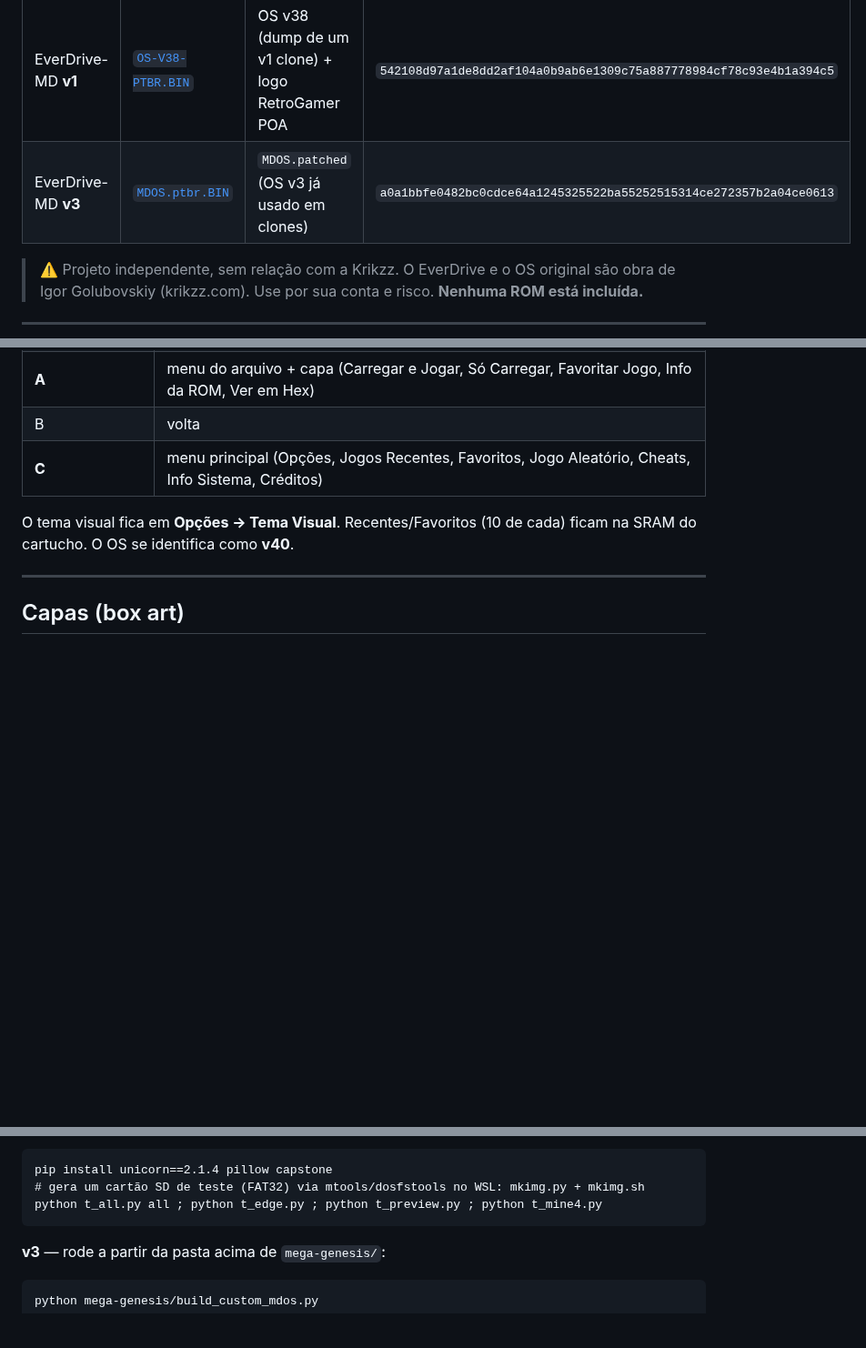
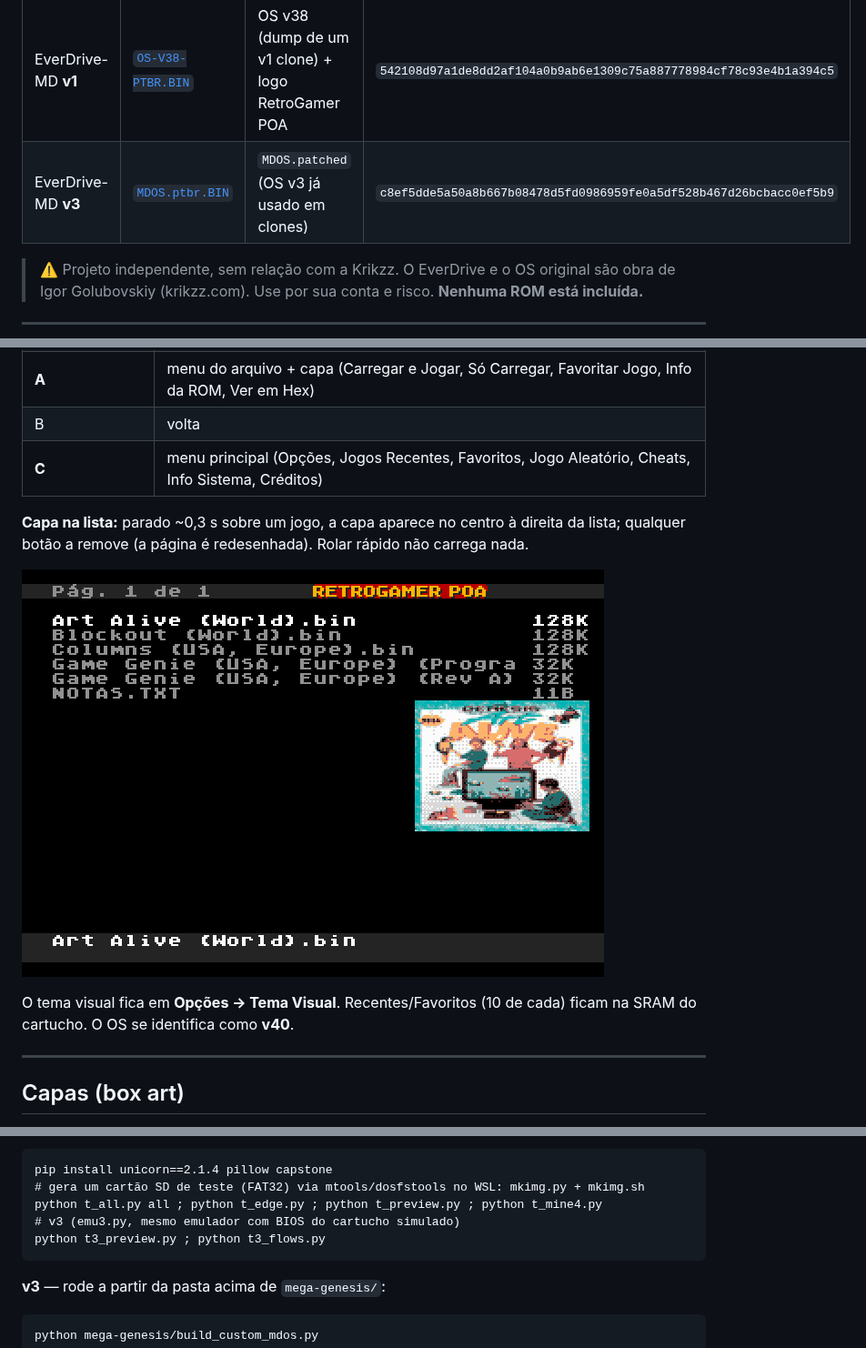
Before and after one commit to opssemnik/Firmware-MD-Everdrive-v1-v2-v3-Customizada-e-Corrigida-para-clones, a Markdown page: README.md, 3 parts joined by grey strips. Shown at 91% size. GitHub-like rendering; pictures changed too: v3/screens/lista_com_capa.png (added); blank space fills up the shorter version.

````diff
--- a/README.md
+++ b/README.md
@@ -9,7 +9,7 @@ no Brasil e no exterior. Feito para o **Grupo RetroGamer Poa** por **Antonio e t
 | Cartucho | Arquivo | Base | SHA-256 |
 |---|---|---|---|
 | EverDrive-MD **v1** | [`OS-V38-PTBR.BIN`](OS-V38-PTBR.BIN) | OS v38 (dump de um v1 clone) + logo RetroGamer POA | `542108d97a1de8dd2af104a0b9ab6e1309c75a887778984cf78c93e4b1a394c5` |
-| EverDrive-MD **v3** | [`MDOS.ptbr.BIN`](MDOS.ptbr.BIN) | `MDOS.patched` (OS v3 já usado em clones) | `a0a1bbfe0482bc0cdce64a1245325522ba55252515314ce272357b2a04ce0613` |
+| EverDrive-MD **v3** | [`MDOS.ptbr.BIN`](MDOS.ptbr.BIN) | `MDOS.patched` (OS v3 já usado em clones) | `c8ef5dde5a50a8b667b08478d5fd0986959fe0a5df528b467d26bcbacc0ef5b9` |
 
 > ⚠️ Projeto independente, sem relação com a Krikzz. O EverDrive e o OS original são obra de
 > Igor Golubovskiy (krikzz.com). Use por sua conta e risco. **Nenhuma ROM está incluída.**
@@ -85,6 +85,11 @@ O v3 carrega o OS do cartão SD. Renomeie `MDOS.ptbr.BIN` para **`MDOS.BIN`** e
 | B | volta |
 | **C** | menu principal (Opções, Jogos Recentes, Favoritos, Jogo Aleatório, Cheats, Info Sistema, Créditos) |
 
+**Capa na lista:** parado ~0,3 s sobre um jogo, a capa aparece no centro à direita da lista;
+qualquer botão a remove (a página é redesenhada). Rolar rápido não carrega nada.
+
+![Capa na lista (v3)](v3/screens/lista_com_capa.png)
+
 O tema visual fica em **Opções → Tema Visual**. Recentes/Favoritos (10 de cada) ficam na SRAM do cartucho. O OS se identifica como **v40**.
 
 ---
@@ -153,6 +158,8 @@ controle e cartão SD simulados, inclusive com a checagem de alinhamento de mem
 pip install unicorn==2.1.4 pillow capstone
 # gera um cartão SD de teste (FAT32) via mtools/dosfstools no WSL: mkimg.py + mkimg.sh
 python t_all.py all ; python t_edge.py ; python t_preview.py ; python t_mine4.py
+# v3 (emu3.py, mesmo emulador com BIOS do cartucho simulado)
+python t3_preview.py ; python t3_flows.py
 ```
 
 **v3** — rode a partir da pasta acima de `mega-genesis/`:
````
Also changed, not shown: CHANGELOG.md (+8 -0 lines), v3/screens/menu_principal.png (added), 6 other files.
